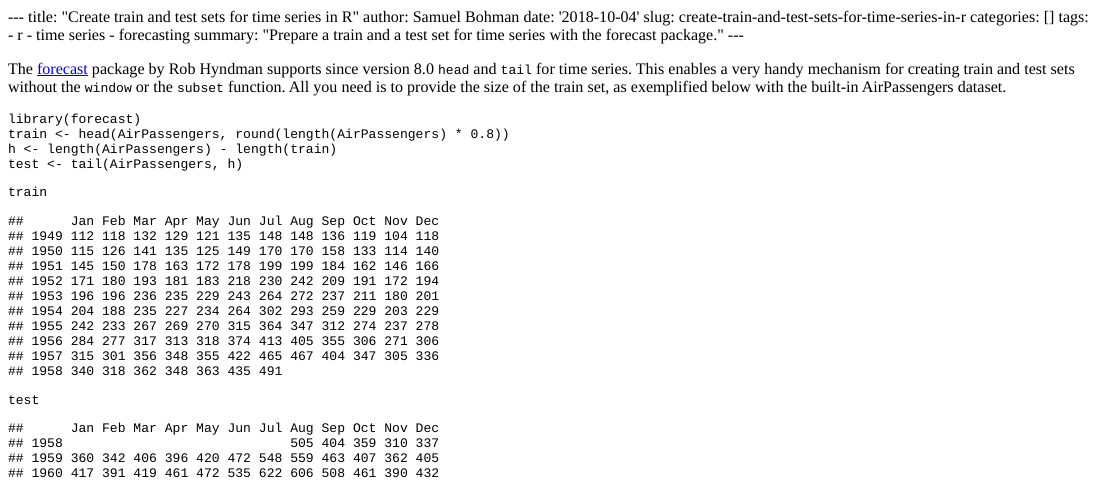
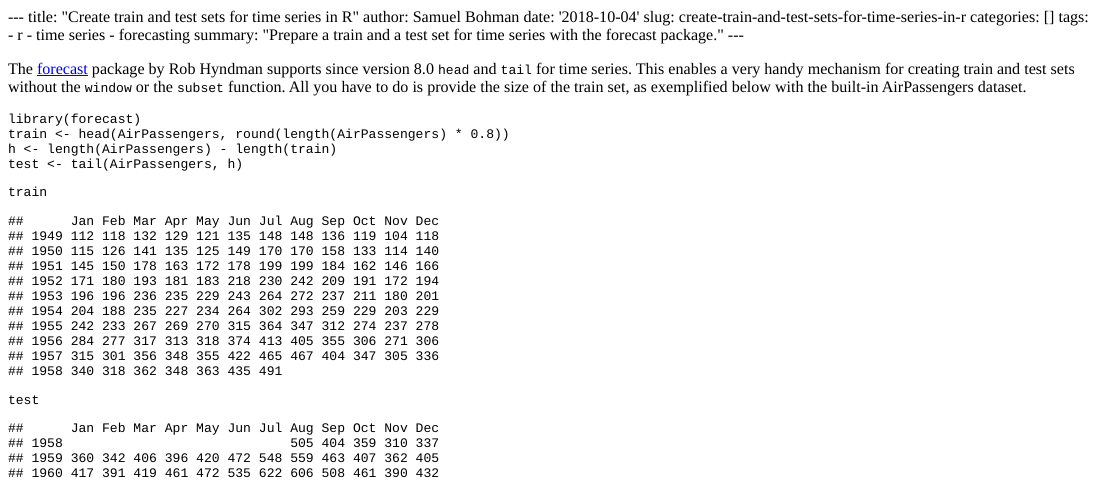
Before and after one commit to samuel-bohman/my-personal-website, an R Markdown document (content/post/2018-10-04-create-train-and-test-sets-for-time-series-in-r.Rmd): the page in a window 1100 px wide, from its top. The pictures show the output file content/post/2018-10-04-create-train-and-test-sets-for-time-series-in-r.html that the author committed with the source, opened offline.

Commit message:
Create train and test sets for time series in R

````diff
--- a/content/post/2018-10-04-create-train-and-test-sets-for-time-series-in-r.Rmd
+++ b/content/post/2018-10-04-create-train-and-test-sets-for-time-series-in-r.Rmd
@@ -11,7 +11,7 @@ tags:
 summary: "Prepare a train and a test set for time series with the forecast package."
 ---
 
-The [forecast](http://pkg.robjhyndman.com/forecast/) package by Rob Hyndman supports since version 8.0 `head` and `tail` for time series. This enables a very handy mechanism for creating train and test sets without the `window` or the `subset` function. All you need is to provide the size of the train set, as exemplified below with the built-in AirPassengers dataset.
+The [forecast](http://pkg.robjhyndman.com/forecast/) package by Rob Hyndman supports since version 8.0 `head` and `tail` for time series. This enables a very handy mechanism for creating train and test sets without the `window` or the `subset` function. All you have to do is provide the size of the train set, as exemplified below with the built-in AirPassengers dataset.
 
 ```{r}
 library(forecast)
````
Also changed, not shown: content/post/2018-10-04-create-train-and-test-sets-for-time-series-in-r.html.
